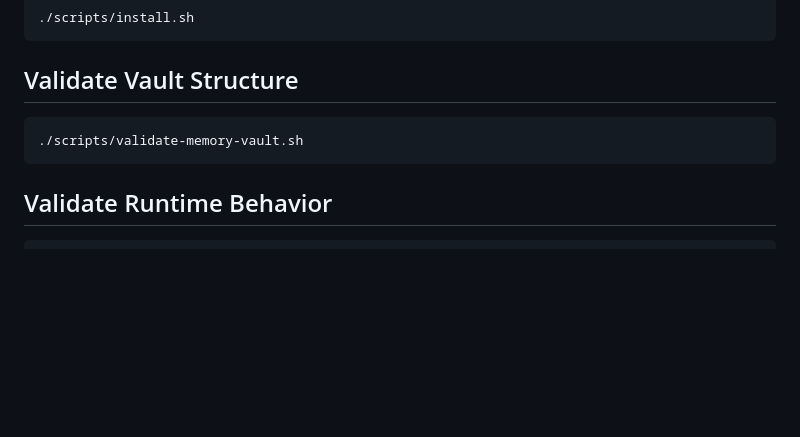
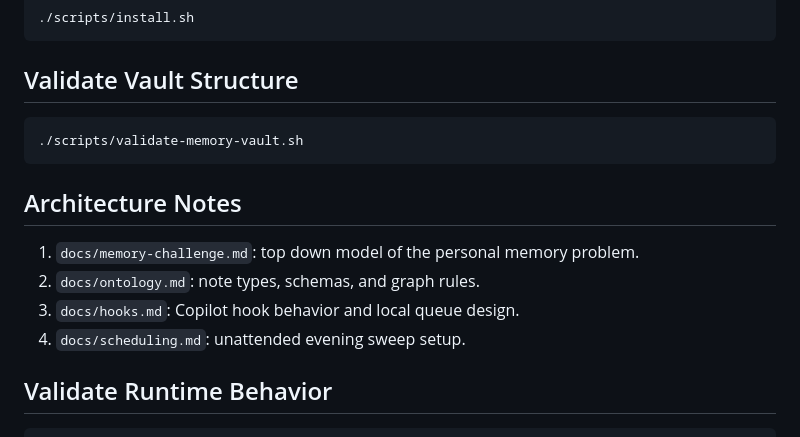
Before and after one commit to FlorianPydde/PersoMemory, a Markdown page: README.md, the part around the change. GitHub-like rendering; blank space fills up the shorter version.

````diff
--- a/README.md
+++ b/README.md
@@ -46,6 +46,13 @@ templates/                          Vault note templates
 ./scripts/validate-memory-vault.sh
 ```
 
+## Architecture Notes
+
+1. `docs/memory-challenge.md`: top down model of the personal memory problem.
+2. `docs/ontology.md`: note types, schemas, and graph rules.
+3. `docs/hooks.md`: Copilot hook behavior and local queue design.
+4. `docs/scheduling.md`: unattended evening sweep setup.
+
 ## Validate Runtime Behavior
 
 ```bash
````
Also changed, not shown: docs/memory-challenge.md (added, +500 -0 lines).
